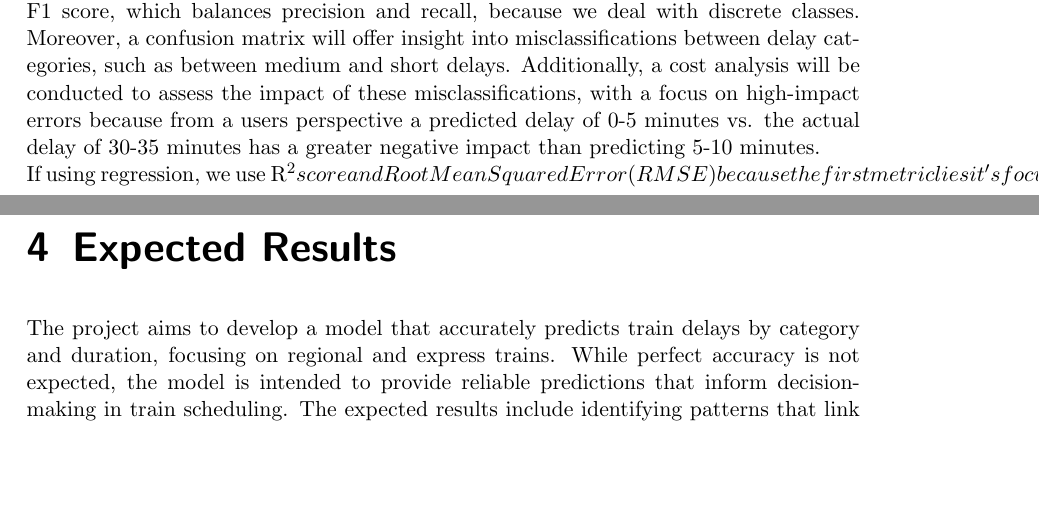
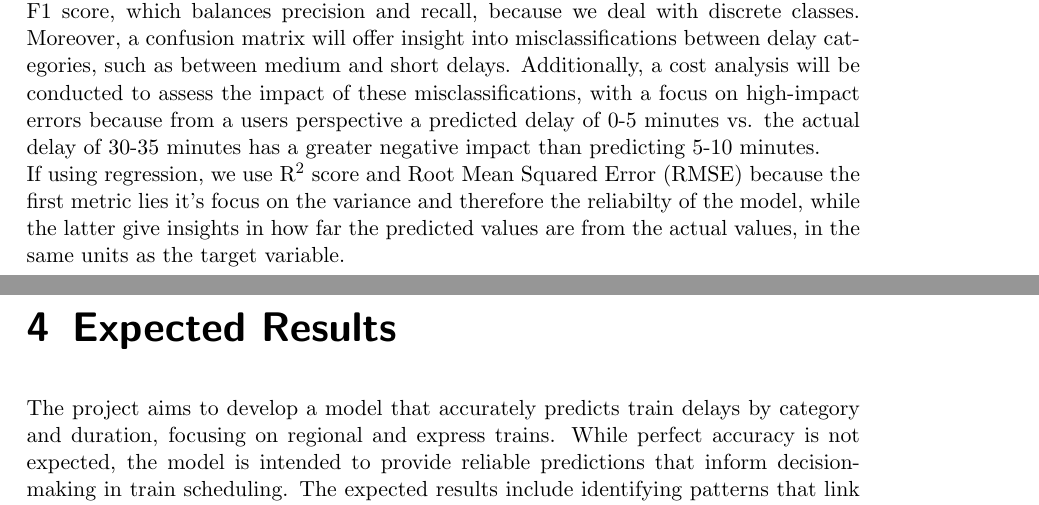
Before and after one commit to Tu2-prog/Data-Mining-Project-Outline, a LaTeX thesis (thesis.tex): two parts of pages 5 and 6 of 7, joined at a grey line, cut so that both start at the same text, the shorter picture padded with empty space. Compiled offline with pdfLaTeX.

Commit message:
formatting fix

```diff
--- a/thesis.tex
+++ b/thesis.tex
@@ -92,7 +92,7 @@ Moreover, a confusion matrix will offer insight into misclassifications between
 such as between medium and short delays.
 Additionally, a cost analysis will be conducted to assess the impact of these misclassifications,
 with a focus on high-impact errors because from a users perspective a predicted delay of 0-5 minutes vs. the actual delay of 30-35 minutes has a greater negative impact than predicting 5-10 minutes.
-\\ If using regression, we use R^2 score and Root Mean Squared Error (RMSE) because the first metric lies it's focus on the variance and therefore the reliabilty of the model, while the latter give insights in how
+\\ If using regression, we use R$^2$ score and Root Mean Squared Error (RMSE) because the first metric lies it's focus on the variance and therefore the reliabilty of the model, while the latter give insights in how
 far the predicted values are from the actual values, in the same units as the target variable.
 
 
```
Also changed, not shown: thesis.pdf.
